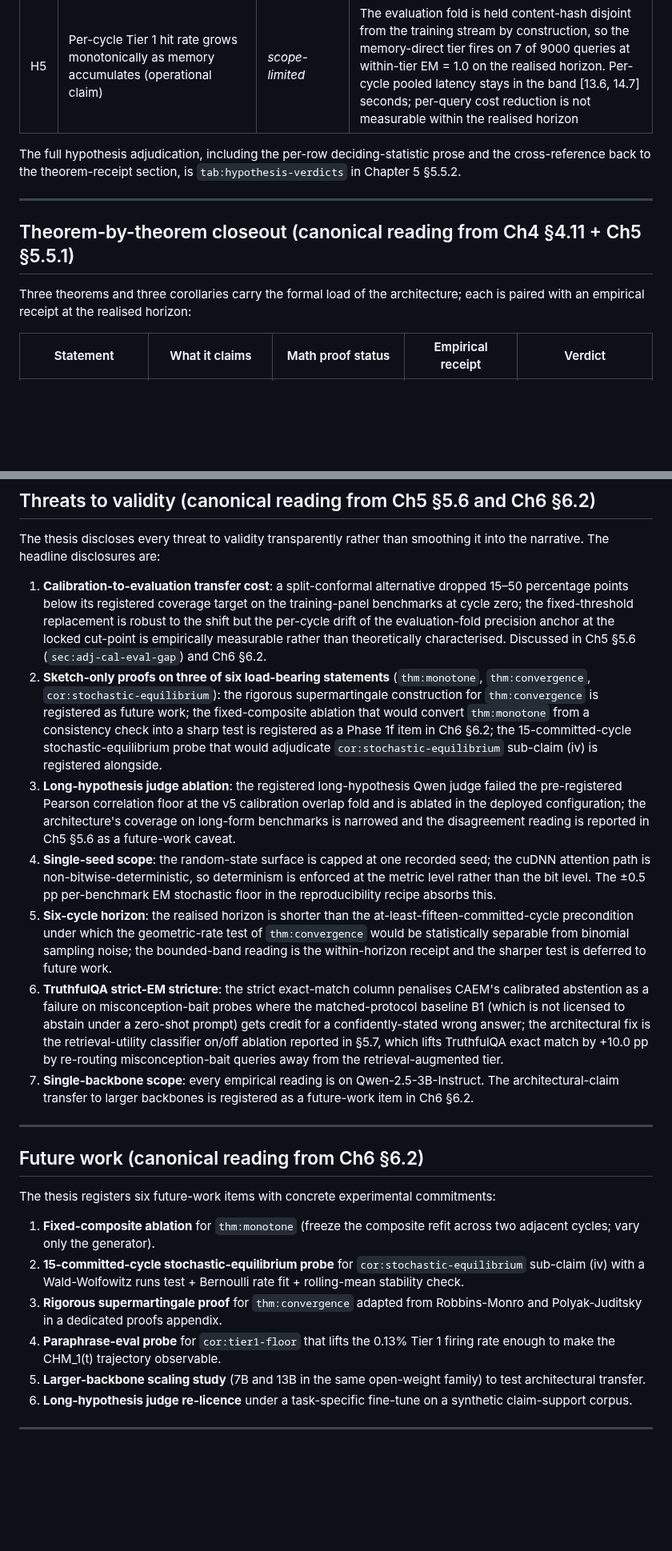
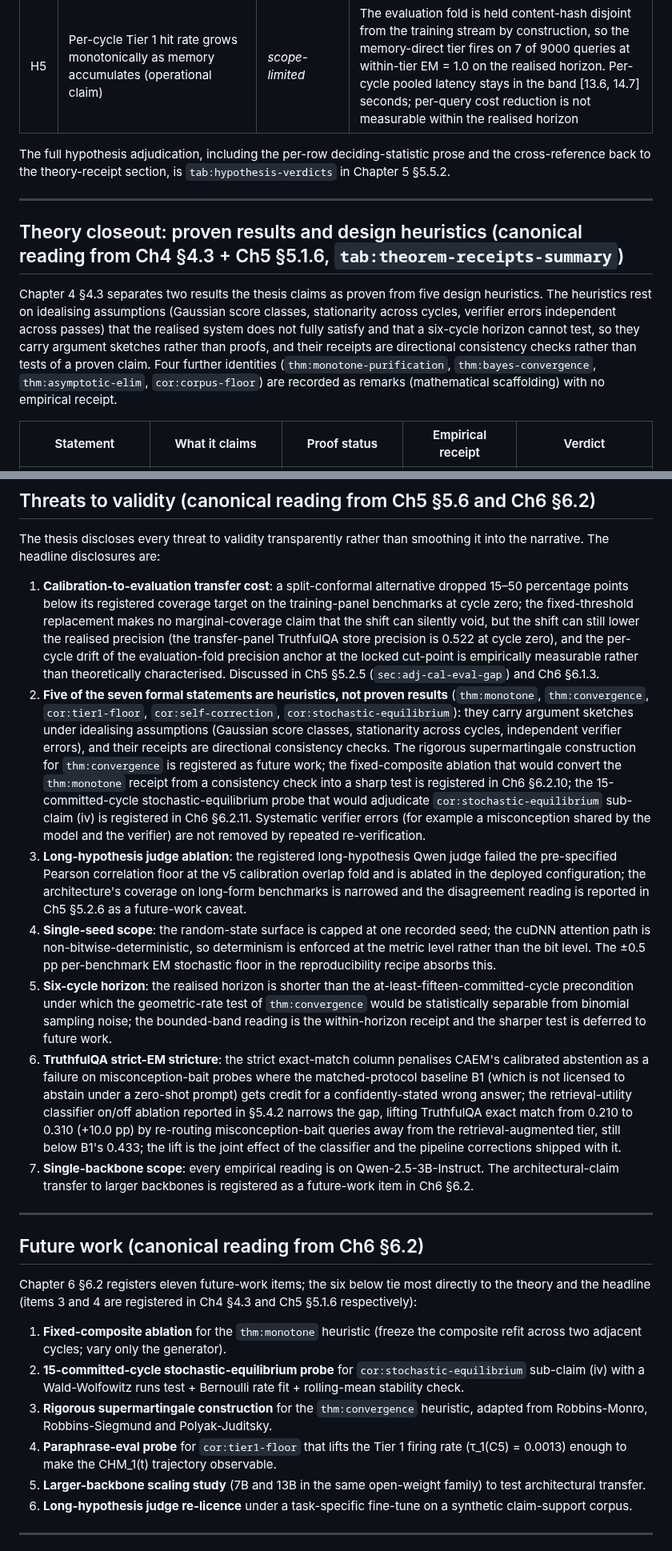
Before and after one commit to aksaN000/caem-thesis, a Markdown page: README.md, 2 parts joined by grey strips. Shown at 80% size. Rendered like a GitHub page; blank space fills up the shorter version.

```diff
--- a/README.md
+++ b/README.md
@@ -304,13 +304,13 @@ The thesis registers five falsifiable hypotheses ahead of the empirical chapters
 | H4 | Composite hallucination at the realised horizon approaches a parameter-bounded asymptote (`thm:asymptotic-elim`) | *scope-limited* | Pooled C5 CHM reads 0.109; Tier 1 CHM reads 0 on 7/7 realised firings against the max(1−π_store, 1−π_retro) ≈ 0.36 ceiling of `cor:tier1-floor`. The decomposition is degenerate at τ_1(C5) = 0.0013 under the content-hash-disjoint evaluation contract |
 | H5 | Per-cycle Tier 1 hit rate grows monotonically as memory accumulates (operational claim) | *scope-limited* | The evaluation fold is held content-hash disjoint from the training stream by construction, so the memory-direct tier fires on 7 of 9000 queries at within-tier EM = 1.0 on the realised horizon. Per-cycle pooled latency stays in the band [13.6, 14.7] seconds; per-query cost reduction is not measurable within the realised horizon |
 
-The full hypothesis adjudication, including the per-row deciding-statistic prose and the cross-reference back to the theorem-receipt section, is `tab:hypothesis-verdicts` in Chapter 5 §5.5.2.
+The full hypothesis adjudication, including the per-row deciding-statistic prose and the cross-reference back to the theory-receipt section, is `tab:hypothesis-verdicts` in Chapter 5 §5.5.2.
 
 ---
 
-## Theorem-by-theorem closeout (canonical reading from Ch4 §4.11 + Ch5 §5.5.1)
+## Theory closeout: proven results and design heuristics (canonical reading from Ch4 §4.3 + Ch5 §5.1.6, `tab:theorem-receipts-summary`)
 
-Three theorems and three corollaries carry the formal load of the architecture; each is paired with an empirical receipt at the realised horizon:
+Chapter 4 §4.3 separates two results the thesis claims as proven from five design heuristics. The heuristics rest on idealising assumptions (Gaussian score classes, stationarity across cycles, verifier errors independent across passes) that the realised system does not fully satisfy and that a six-cycle horizon cannot test, so they carry argument sketches rather than proofs, and their receipts are directional consistency checks rather than tests of a proven claim. Four further identities (`thm:monotone-purification`, `thm:bayes-convergence`, `thm:asymptotic-elim`, `cor:corpus-floor`) are recorded as remarks (mathematical scaffolding) with no empirical receipt.
 
-| Statement | What it claims | Math proof status | Empirical receipt | Verdict |
+| Statement | What it claims | Proof status | Empirical receipt | Verdict |
 |---|---|---|---|---|
@@ -419,24 +435,24 @@ A downgraded sixteen-gigabyte-GPU reproduction envelope with five parameter chan
 
 The thesis discloses every threat to validity transparently rather than smoothing it into the narrative. The headline disclosures are:
 
-1. **Calibration-to-evaluation transfer cost**: a split-conformal alternative dropped 15–50 percentage points below its registered coverage target on the training-panel benchmarks at cycle zero; the fixed-threshold replacement is robust to the shift but the per-cycle drift of the evaluation-fold precision anchor at the locked cut-point is empirically measurable rather than theoretically characterised. Discussed in Ch5 §5.6 (`sec:adj-cal-eval-gap`) and Ch6 §6.2.
-2. **Sketch-only proofs on three of six load-bearing statements** (`thm:monotone`, `thm:convergence`, `cor:stochastic-equilibrium`): the rigorous supermartingale construction for `thm:convergence` is registered as future work; the fixed-composite ablation that would convert `thm:monotone` from a consistency check into a sharp test is registered as a Phase 1f item in Ch6 §6.2; the 15-committed-cycle stochastic-equilibrium probe that would adjudicate `cor:stochastic-equilibrium` sub-claim (iv) is registered alongside.
-3. **Long-hypothesis judge ablation**: the registered long-hypothesis Qwen judge failed the pre-registered Pearson correlation floor at the v5 calibration overlap fold and is ablated in the deployed configuration; the architecture's coverage on long-form benchmarks is narrowed and the disagreement reading is reported in Ch5 §5.6 as a future-work caveat.
+1. **Calibration-to-evaluation transfer cost**: a split-conformal alternative dropped 15–50 percentage points below its registered coverage target on the training-panel benchmarks at cycle zero; the fixed-threshold replacement makes no marginal-coverage claim that the shift can silently void, but the shift can still lower the realised precision (the transfer-panel TruthfulQA store precision is 0.522 at cycle zero), and the per-cycle drift of the evaluation-fold precision anchor at the locked cut-point is empirically measurable rather than theoretically characterised. Discussed in Ch5 §5.2.5 (`sec:adj-cal-eval-gap`) and Ch6 §6.1.3.
+2. **Five of the seven formal statements are heuristics, not proven results** (`thm:monotone`, `thm:convergence`, `cor:tier1-floor`, `cor:self-correction`, `cor:stochastic-equilibrium`): they carry argument sketches under idealising assumptions (Gaussian score classes, stationarity across cycles, independent verifier errors), and their receipts are directional consistency checks. The rigorous supermartingale construction for `thm:convergence` is registered as future work; the fixed-composite ablation that would convert the `thm:monotone` receipt from a consistency check into a sharp test is registered in Ch6 §6.2.10; the 15-committed-cycle stochastic-equilibrium probe that would adjudicate `cor:stochastic-equilibrium` sub-claim (iv) is registered in Ch6 §6.2.11. Systematic verifier errors (for example a misconception shared by the model and the verifier) are not removed by repeated re-verification.
+3. **Long-hypothesis judge ablation**: the registered long-hypothesis Qwen judge failed the pre-specified Pearson correlation floor at the v5 calibration overlap fold and is ablated in the deployed configuration; the architecture's coverage on long-form benchmarks is narrowed and the disagreement reading is reported in Ch5 §5.2.6 as a future-work caveat.
 4. **Single-seed scope**: the random-state surface is capped at one recorded seed; the cuDNN attention path is non-bitwise-deterministic, so determinism is enforced at the metric level rather than the bit level. The ±0.5 pp per-benchmark EM stochastic floor in the reproducibility recipe absorbs this.
 5. **Six-cycle horizon**: the realised horizon is shorter than the at-least-fifteen-committed-cycle precondition under which the geometric-rate test of `thm:convergence` would be statistically separable from binomial sampling noise; the bounded-band reading is the within-horizon receipt and the sharper test is deferred to future work.
-6. **TruthfulQA strict-EM stricture**: the strict exact-match column penalises CAEM's calibrated abstention as a failure on misconception-bait probes where the matched-protocol baseline B1 (which is not licensed to abstain under a zero-shot prompt) gets credit for a confidently-stated wrong answer; the architectural fix is the retrieval-utility classifier on/off ablation reported in §5.7, which lifts TruthfulQA exact match by +10.0 pp by re-routing misconception-bait queries away from the retrieval-augmented tier.
+6. **TruthfulQA strict-EM stricture**: the strict exact-match column penalises CAEM's calibrated abstention as a failure on misconception-bait probes where the matched-protocol baseline B1 (which is not licensed to abstain under a zero-shot prompt) gets credit for a confidently-stated wrong answer; the retrieval-utility classifier on/off ablation reported in §5.4.2 narrows the gap, lifting TruthfulQA exact match from 0.210 to 0.310 (+10.0 pp) by re-routing misconception-bait queries away from the retrieval-augmented tier, still below B1's 0.433; the lift is the joint effect of the classifier and the pipeline corrections shipped with it.
 7. **Single-backbone scope**: every empirical reading is on Qwen-2.5-3B-Instruct. The architectural-claim transfer to larger backbones is registered as a future-work item in Ch6 §6.2.
 
 ---
 
 ## Future work (canonical reading from Ch6 §6.2)
 
-The thesis registers six future-work items with concrete experimental commitments:
+Chapter 6 §6.2 registers eleven future-work items; the six below tie most directly to the theory and the headline (items 3 and 4 are registered in Ch4 §4.3 and Ch5 §5.1.6 respectively):
 
-1. **Fixed-composite ablation** for `thm:monotone` (freeze the composite refit across two adjacent cycles; vary only the generator).
+1. **Fixed-composite ablation** for the `thm:monotone` heuristic (freeze the composite refit across two adjacent cycles; vary only the generator).
 2. **15-committed-cycle stochastic-equilibrium probe** for `cor:stochastic-equilibrium` sub-claim (iv) with a Wald-Wolfowitz runs test + Bernoulli rate fit + rolling-mean stability check.
-3. **Rigorous supermartingale proof** for `thm:convergence` adapted from Robbins-Monro and Polyak-Juditsky in a dedicated proofs appendix.
-4. **Paraphrase-eval probe** for `cor:tier1-floor` that lifts the 0.13% Tier 1 firing rate enough to make the CHM_1(t) trajectory observable.
+3. **Rigorous supermartingale construction** for the `thm:convergence` heuristic, adapted from Robbins-Monro, Robbins-Siegmund and Polyak-Juditsky.
+4. **Paraphrase-eval probe** for `cor:tier1-floor` that lifts the Tier 1 firing rate (τ_1(C5) = 0.0013) enough to make the CHM_1(t) trajectory observable.
 5. **Larger-backbone scaling study** (7B and 13B in the same open-weight family) to test architectural transfer.
 6. **Long-hypothesis judge re-licence** under a task-specific fine-tune on a synthetic claim-support corpus.
 
```
Also changed, not shown: other parts of README.md (+61 -45 lines).
